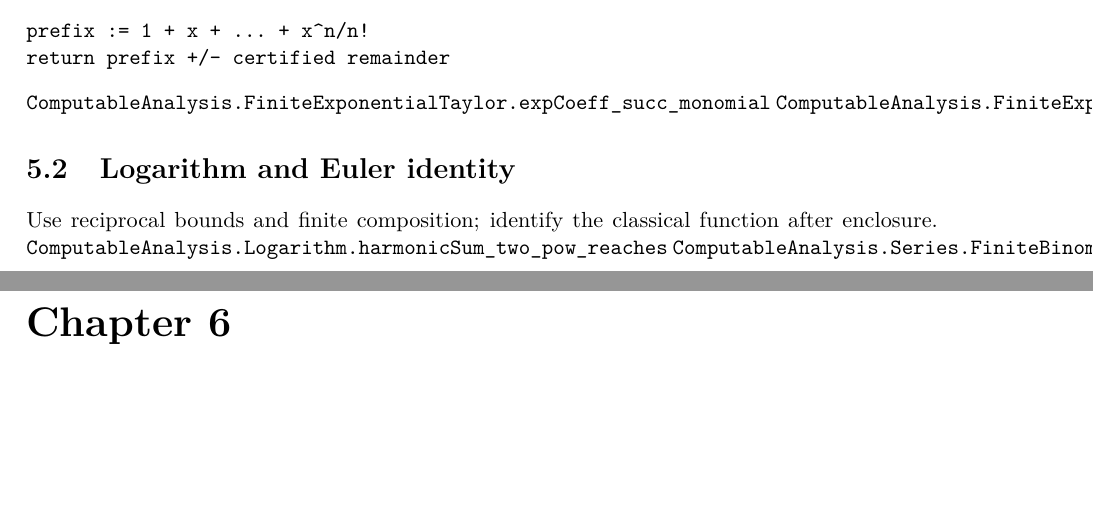
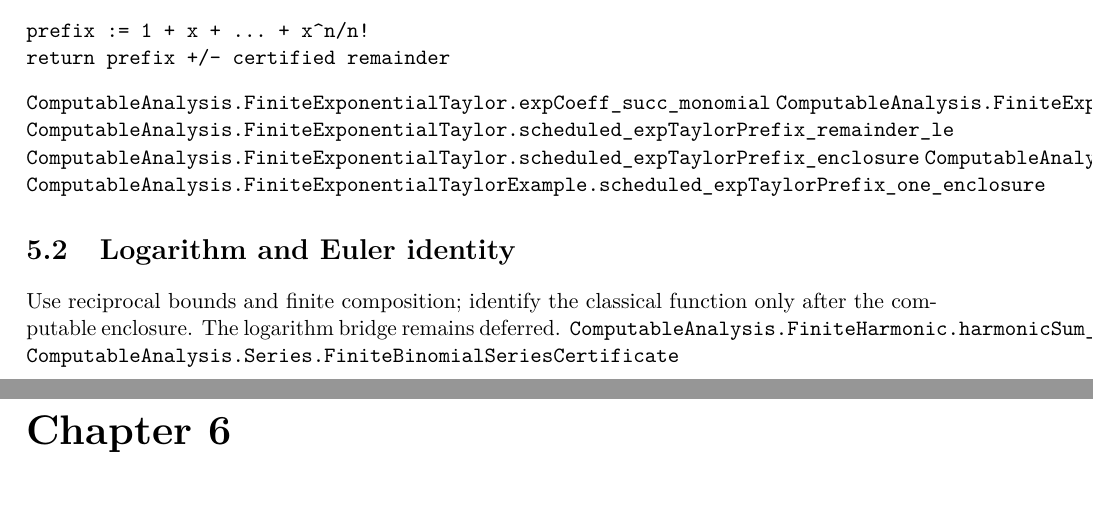
Before and after one commit to liuyao12/computable-analysis, a LaTeX thesis (blueprint/src/web.tex, which reads blueprint/src/05-exponential-logarithm.tex): two parts of pages 35 and 36 of 40, joined at a grey line, cut so that both start at the same text, the shorter picture padded with empty space. Compiled offline with pdfLaTeX.

Commit message:
Strengthen computable exponential chapter

```diff
--- a/blueprint/src/05-exponential-logarithm.tex
+++ b/blueprint/src/05-exponential-logarithm.tex
@@ -9,10 +9,14 @@ return prefix +/- certified remainder
 \end{verbatim}
 \lean{ComputableAnalysis.FiniteExponentialTaylor.expCoeff_succ_monomial}
 \lean{ComputableAnalysis.FiniteExponentialTaylorExample.expTaylorPrefix_stage12_one}
+\lean{ComputableAnalysis.FiniteExponentialTaylor.scheduled_expTaylorPrefix_remainder_le}
+\lean{ComputableAnalysis.FiniteExponentialTaylor.scheduled_expTaylorPrefix_enclosure}
+\lean{ComputableAnalysis.FiniteExponentialTaylorExample.expTaylorPrefix_stage16_one}
+\lean{ComputableAnalysis.FiniteExponentialTaylorExample.scheduled_expTaylorPrefix_one_enclosure}
 
 \section{Logarithm and Euler identity}
 
 Use reciprocal bounds and finite composition; identify the classical function
-after enclosure.
-\lean{ComputableAnalysis.Logarithm.harmonicSum_two_pow_reaches}
+only after the computable enclosure. The logarithm bridge remains deferred.
+\lean{ComputableAnalysis.FiniteHarmonic.harmonicSum_two_pow_reaches}
 \lean{ComputableAnalysis.Series.FiniteBinomialSeriesCertificate}
```
